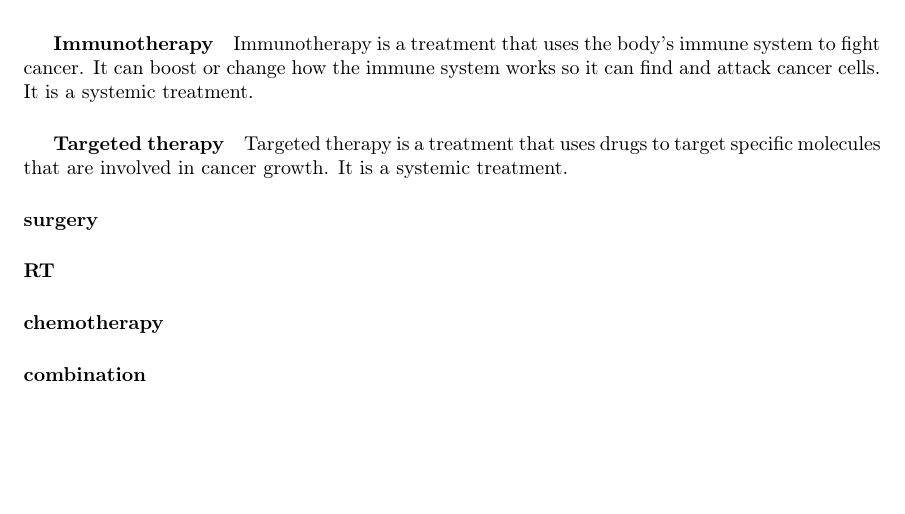
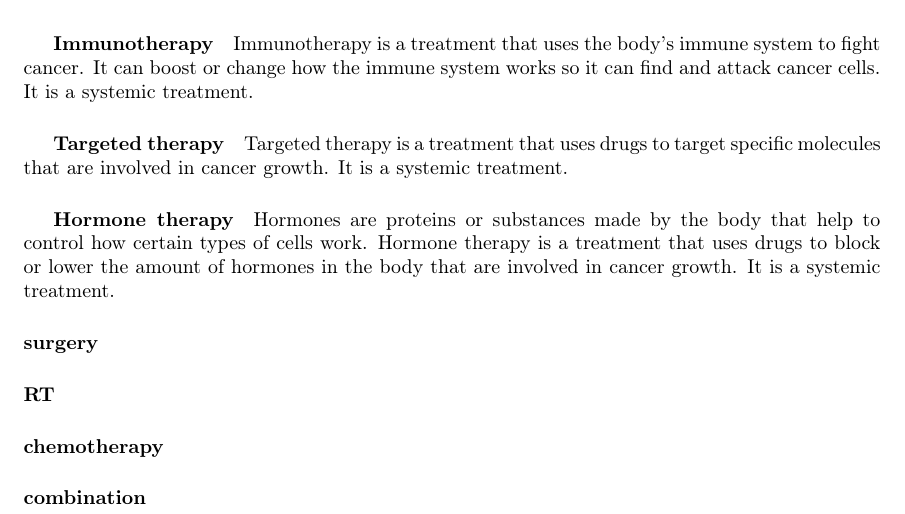
Before and after one commit to pauldubois98/PhD, a LaTeX paper (1_background/1_main.tex, which reads 1_background/1_content.tex): part of page 5 of 7, cut so that both start at the same text, the shorter picture padded with empty space. Compiled offline with pdfLaTeX.

Commit message:
Hormone therapy sub§

```diff
--- a/1_background/1_content.tex
+++ b/1_background/1_content.tex
@@ -149,6 +149,11 @@ It is a systemic treatment.
 Targeted therapy is a treatment that uses drugs to target specific molecules that are involved in cancer growth.
 It is a systemic treatment.
 
+\subparagraph{Hormone therapy}
+Hormones are proteins or substances made by the body that help to control how certain types of cells work.
+Hormone therapy is a treatment that uses drugs to block or lower the amount of hormones in the body that are involved in cancer growth.
+It is a systemic treatment.
+
 \paragraph{surgery}
 \paragraph{RT}
 % DNA quality plot with DNA reparation only for healthy cells
```
